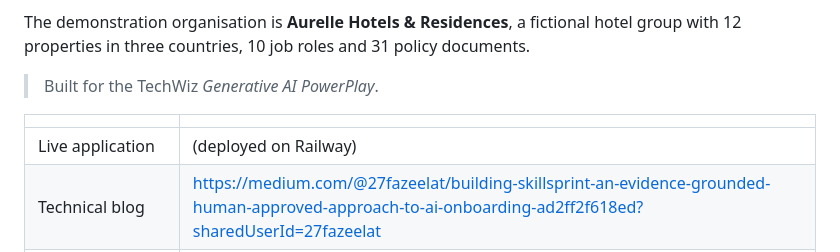
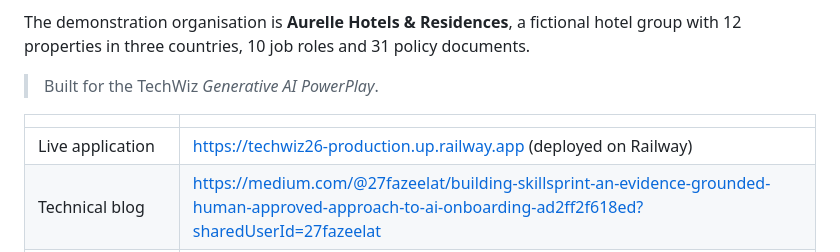
Before and after one commit to 27fazeelat-spec/techwiz26, a Markdown page: README.md, the part around the change. GitHub-like rendering.

Commit message:
README: link to the live application

```diff
--- a/README.md
+++ b/README.md
@@ -10,7 +10,7 @@ The demonstration organisation is **Aurelle Hotels & Residences**, a fictional h
 
 | | |
 |---|---|
-| Live application |  (deployed on Railway) |
+| Live application | https://techwiz26-production.up.railway.app  (deployed on Railway) |
 | Technical blog | https://medium.com/@27fazeelat/building-skillsprint-an-evidence-grounded-human-approved-approach-to-ai-onboarding-ad2ff2f618ed?sharedUserId=27fazeelat  |
 | Evaluator instructions | [Evaluating SkillSprint](#evaluating-skillsprint) below |
 | Hidden-document rehearsal | [`hidden_test_ready/`](hidden_test_ready/README.md) and [`reports/hidden_rehearsal.md`](reports/hidden_rehearsal.md) |
```
